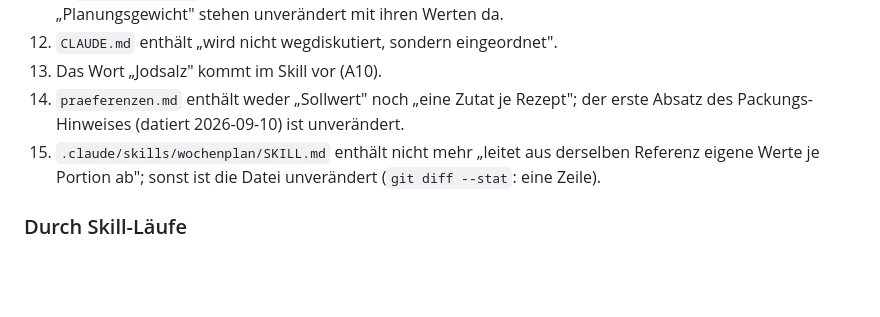
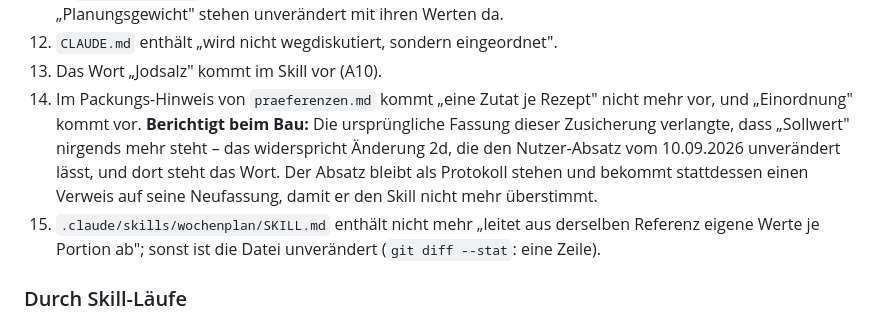
Before and after one commit to jorgenschaefer/rezepte, a Markdown page: ideas/spec-07-rezept-kocht-statt-rechnet.md, the part around the change. Drawn GitHub-style; blank space fills up the shorter version.

```diff
--- a/ideas/spec-07-rezept-kocht-statt-rechnet.md
+++ b/ideas/spec-07-rezept-kocht-statt-rechnet.md
@@ -498,8 +498,12 @@ Gegen den neuen `SKILL.md`, jede Zusicherung vorher rot:
     und „Planungsgewicht" stehen unverändert mit ihren Werten da.
 12. `CLAUDE.md` enthält „wird nicht wegdiskutiert, sondern eingeordnet".
 13. Das Wort „Jodsalz" kommt im Skill vor (A10).
-14. `praeferenzen.md` enthält weder „Sollwert" noch „eine Zutat je Rezept"; der erste Absatz des
-    Packungs-Hinweises (datiert 2026-09-10) ist unverändert.
+14. Im Packungs-Hinweis von `praeferenzen.md` kommt „eine Zutat je Rezept" nicht mehr vor, und
+    „Einordnung" kommt vor. **Berichtigt beim Bau:** Die ursprüngliche Fassung dieser Zusicherung
+    verlangte, dass „Sollwert" nirgends mehr steht – das widerspricht Änderung 2d, die den
+    Nutzer-Absatz vom 10.09.2026 unverändert lässt, und dort steht das Wort. Der Absatz bleibt als
+    Protokoll stehen und bekommt stattdessen einen Verweis auf seine Neufassung, damit er den
+    Skill nicht mehr überstimmt.
 15. `.claude/skills/wochenplan/SKILL.md` enthält nicht mehr „leitet aus derselben Referenz eigene
     Werte je Portion ab"; sonst ist die Datei unverändert (`git diff --stat`: eine Zeile).
 
```
Also changed, not shown: praeferenzen.md (+23 -20 lines).
